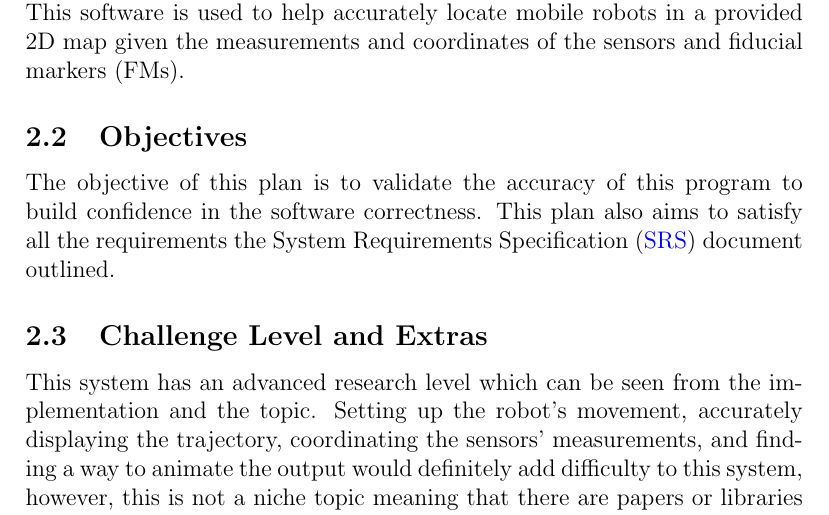
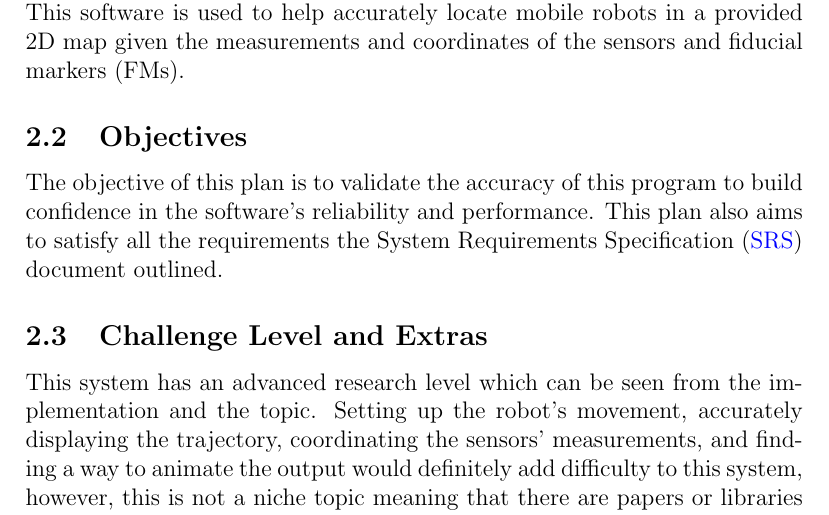
Before and after one commit to AliyahJimoh/2D-Localizer, a LaTeX document (docs/VnVPlan/VnVPlan.tex): part of page 6 of 19, cut so that both start at the same text. Compiled offline with pdfLaTeX.

Commit message:
Update Objectives

```diff
--- a/docs/VnVPlan/VnVPlan.tex
+++ b/docs/VnVPlan/VnVPlan.tex
@@ -92,7 +92,7 @@ This document examines the verification and validation plan of 2D Localizer. Thi
 
 \subsection{Objectives}
 
-The objective of this plan is to validate the accuracy of this program to build confidence in the software correctness. This plan also aims to satisfy all the requirements the System Requirements Specification (\href{https://github.com/AliyahJimoh/2D-Localizer/blob/main/docs/SRS/SRS.pdf}{SRS}) document outlined.
+The objective of this plan is to validate the accuracy of this program to build confidence in the software's reliability and performance. This plan also aims to satisfy all the requirements the System Requirements Specification (\href{https://github.com/AliyahJimoh/2D-Localizer/blob/main/docs/SRS/SRS.pdf}{SRS}) document outlined.
 
 % \wss{State what is intended to be accomplished.  The objective will be around
 %   the qualities that are most important for your project.  You might have
```
Also changed, not shown: docs/VnVPlan/VnVPlan.pdf.
